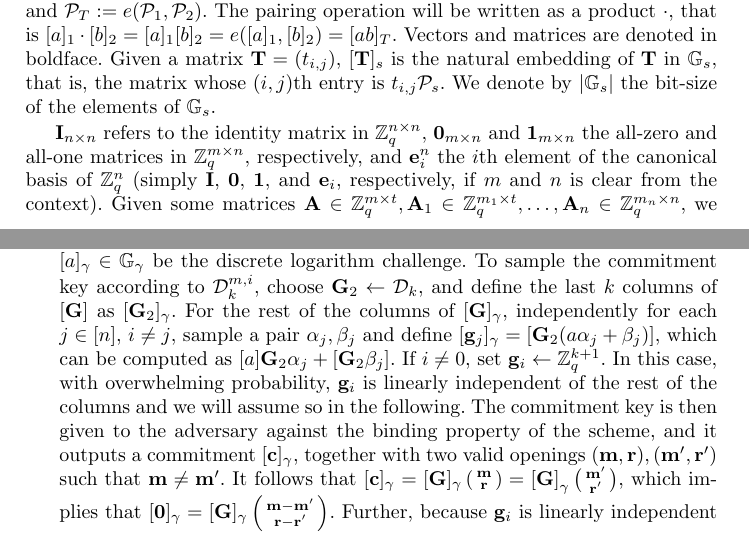
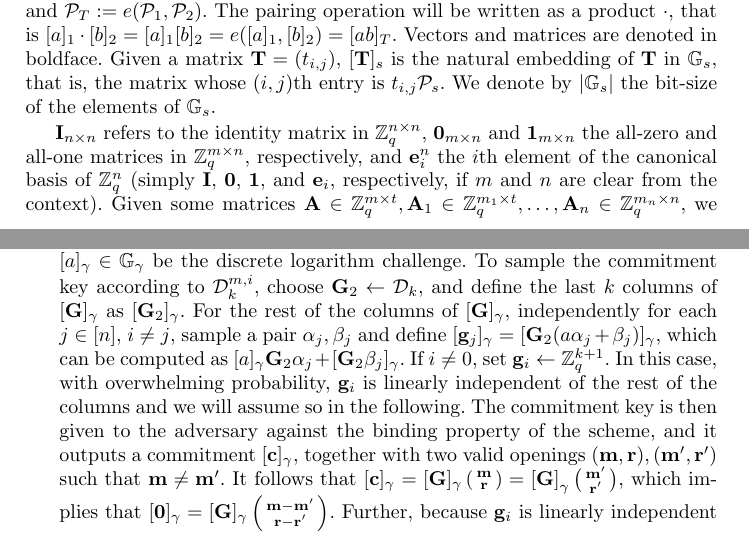
Before and after one commit to 4l0n50/listas, a LaTeX paper (main-listas.tex, which reads mp-comm/app_mp.tex, prelim/prelim.tex): two parts of pages 7 and 23 of 33, joined at a grey line, cut so that both start at the same text. Compiled offline with pdfLaTeX.

Commit message:
cambiando

```diff
--- a/mp-comm/app_mp.tex
+++ b/mp-comm/app_mp.tex
@@ -2,8 +2,8 @@ In this section we prove Theorem~\ref{theo:mp}.
 
 \begin{proof}
 \begin{description}
-\item[Computationally binding:] (This follows a proof due to Villar). Let $[a]_\gamma\in\GG_{\gamma}$ be the discrete logarithm challenge. To sample the commitment key according to $\distink$, choose $\matr{G}_{2} \gets \dist_k$, and define the last $k$ columns of $\bmatr{G}$ as $[\matr{G}_{2}]_{\gamma}$. For the rest of the columns of $[\matr{G}]_\gamma$, independently  for each $j \in [n]$, $i \neq j$, sample a pair $\vecb{\alpha}_j,\vecb{\beta}_j$ and define $[\vecb{g}_{j}]_{\gamma}=[\matr{G}_{2} (a \vecb{\alpha}_j+\beta_j)]$,
-which can be computed as $[a] \matr{G}_{2}\vecb{\alpha}_j+[ \matr{G}_{2} \beta_j]$. If $i \neq 0$, set $\vecb{g}_{i} \gets \Z_q^{k+1}$. In this case, with overwhelming probability,  $\vecb{g}_{i}$ is linearly independent of the rest of the columns and we will assume so in the following.
+\item[Computationally binding:] (This follows a proof due to Villar). Let $[a]_\gamma\in\GG_{\gamma}$ be the discrete logarithm challenge. To sample the commitment key according to $\distink$, choose $\matr{G}_{2} \gets \dist_k$, and define the last $k$ columns of $[\matr{G}]_\gamma$ as $[\matr{G}_{2}]_{\gamma}$. For the rest of the columns of $[\matr{G}]_\gamma$, independently  for each $j \in [n]$, $i \neq j$, sample a pair $\vecb{\alpha}_j,\vecb{\beta}_j$ and define $[\vecb{g}_{j}]_{\gamma}=[\matr{G}_{2} (a \vecb{\alpha}_j+\beta_j)]_\gamma$,
+which can be computed as $[a]_\gamma \matr{G}_{2}\vecb{\alpha}_j+[ \matr{G}_{2} \beta_j]_\gamma$. If $i \neq 0$, set $\vecb{g}_{i} \gets \Z_q^{k+1}$. In this case, with overwhelming probability,  $\vecb{g}_{i}$ is linearly independent of the rest of the columns and we will assume so in the following.
 The commitment key is then given to the adversary against the binding property of the scheme, and it outputs a commitment $[\vecb{c}]_{\gamma}$, together with two valid openings
 $(\vecb{m},\vecb{r}), (\vecb{m}',\vecb{r}')$ such that $\vecb{m}\neq \vecb{m}'$. It follows that $[\vecb{c}]_{\gamma}=[\matr{G}]_{\gamma} \smallpmatrix{\vecb{m} \\ \vecb{r}} = \bmatr{G}_{\gamma}\smallpmatrix{\vecb{m}' \\ \vecb{r}'}$, which implies that $[\vecb{0}]_{\gamma}=[\matr{G}]_{\gamma} \smallpmatrix{\vecb{m}-\vecb{m}' \\ \vecb{r}-\vecb{r}'}$. Further, because $\vecb{g}_i$ is linearly independent of the rest of the columns, it holds that:
 \begin{equation}\label{recovera}
--- a/prelim/prelim.tex
+++ b/prelim/prelim.tex
@@ -9,7 +9,7 @@ the natural embedding of $\matr{T}$ in $\GG_s$, that is, the matrix whose $(i,j)
 is $t_{i,j}\mathcal{P}_s$. We denote by $|\GG_s|$ the bit-size of the elements of $\GG_s$.
 
 $\matr{I}_{n\times n}$ refers to the identity matrix in $\Z_q^{n\times n}$, $\matr{0}_{m\times n}$ and $\matr{1}_{m\times n}$ the all-zero and all-one matrices in $\Z_q^{m\times n}$, respectively, and $\vecb{e}^{n}_i$ the $i$th element
-of the canonical basis of $\Z_q^{n}$ (simply $\matr{I}$, $\matr{0}$, $\matr{1}$, and $\vecb{e}_i$, respectively, if $m$ and $n$ is clear from the context).
+of the canonical basis of $\Z_q^{n}$ (simply $\matr{I}$, $\matr{0}$, $\matr{1}$, and $\vecb{e}_i$, respectively, if $m$ and $n$ are clear from the context).
 Given some matrices $\matr{A}\in\Z_q^{m\times t},\matr{A}_1\in\Z_q^{m_1\times t},\ldots,\matr{A}_n\in\Z_q^{m_n\times n}$, we define the operations $$\vecb{A}_1 \oplus \ldots \oplus \vecb{A}_n:=\smallpmatrix{ \vecb{A}_1 \\ \vdots \\  \vecb{A}_n} \qquad
 \matr{A}^n:=\smallpmatrix{ \matr{A} &  & \matr{0} \\   & \ddots &   \\ \matr{0} &  & \matr{A}
 }.$$
```
Also changed, not shown: prelim/qanizk-linear.tex (+1 -1 lines).
